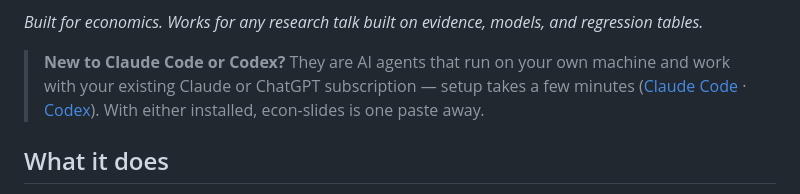
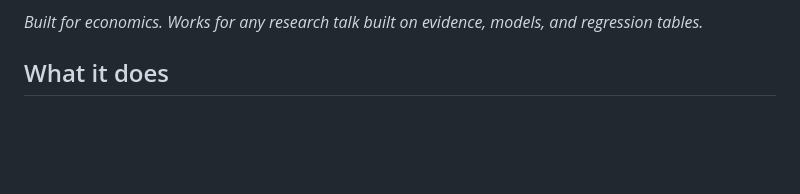
Before and after one commit to hanlulong/econ-slides-skill, a Markdown page: README.md, the part around the change. Rendered like a GitHub page; blank space fills up the shorter version.

```diff
--- a/README.md
+++ b/README.md
@@ -22,8 +22,6 @@ verifies the result by compiling, measuring the rendered geometry, and looking
 at every page before delivery.
 
 *Built for economics. Works for any research talk built on evidence, models, and regression tables.*
-
-> **New to Claude Code or Codex?** They are AI agents that run on your own machine and work with your existing Claude or ChatGPT subscription — setup takes a few minutes ([Claude Code](https://docs.anthropic.com/en/docs/claude-code) · [Codex](https://openai.com/index/codex/)). With either installed, econ-slides is one paste away.
 
 ## What it does
 
```
Also changed, not shown: README.zh-CN.md (+0 -2 lines).
